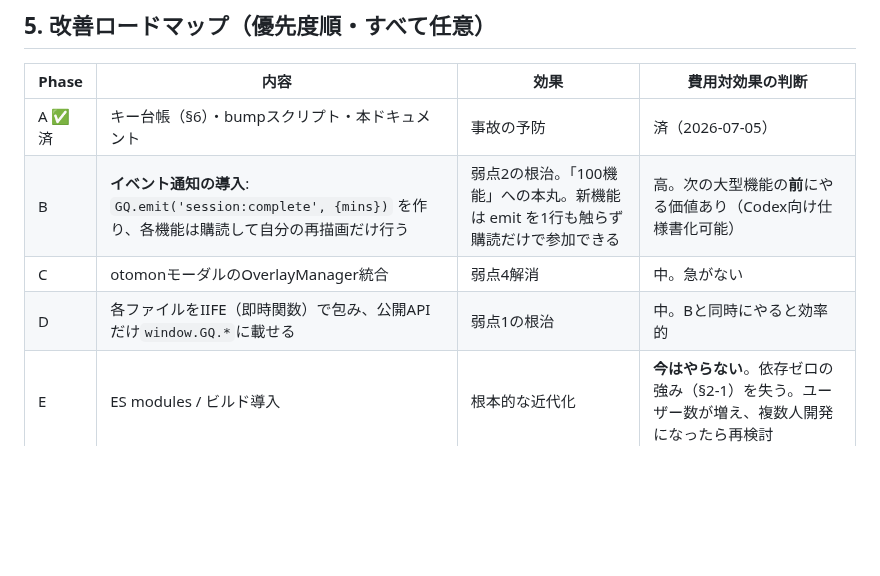
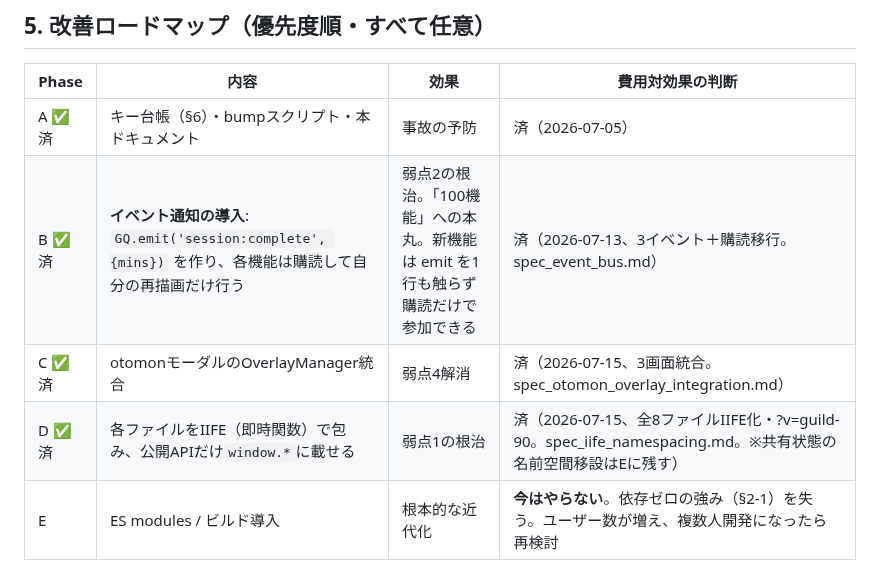
Before and after one commit to yoz400/growth-quest, a Markdown page: docs/architecture_review.md, the part around the change. Rendered like a GitHub page; blank space fills up the shorter version.

Commit message:
docs: 設計正典のロードマップ更新（Phase B/C/D を✅済に。弱点1〜2・4を根治）
Co-Authored-By: Claude Fable 5 <noreply@anthropic.com>

```diff
--- a/docs/architecture_review.md
+++ b/docs/architecture_review.md
@@ -88,9 +88,9 @@
 | Phase | 内容 | 効果 | 費用対効果の判断 |
 |-------|------|------|------------------|
 | A ✅済 | キー台帳（§6）・bumpスクリプト・本ドキュメント | 事故の予防 | 済（2026-07-05） |
-| B | **イベント通知の導入**: `GQ.emit('session:complete', {mins})` を作り、各機能は購読して自分の再描画だけ行う | 弱点2の根治。「100機能」への本丸。新機能は emit を1行も触らず購読だけで参加できる | 高。次の大型機能の**前**にやる価値あり（Codex向け仕様書化可能） |
-| C | otomonモーダルのOverlayManager統合 | 弱点4解消 | 中。急がない |
-| D | 各ファイルをIIFE（即時関数）で包み、公開APIだけ`window.GQ.*`に載せる | 弱点1の根治 | 中。Bと同時にやると効率的 |
+| B ✅済 | **イベント通知の導入**: `GQ.emit('session:complete', {mins})` を作り、各機能は購読して自分の再描画だけ行う | 弱点2の根治。「100機能」への本丸。新機能は emit を1行も触らず購読だけで参加できる | 済（2026-07-13、3イベント＋購読移行。spec_event_bus.md） |
+| C ✅済 | otomonモーダルのOverlayManager統合 | 弱点4解消 | 済（2026-07-15、3画面統合。spec_otomon_overlay_integration.md） |
+| D ✅済 | 各ファイルをIIFE（即時関数）で包み、公開APIだけ`window.*`に載せる | 弱点1の根治 | 済（2026-07-15、全8ファイルIIFE化・?v=guild-90。spec_iife_namespacing.md。※共有状態の名前空間移設はEに残す） |
 | E | ES modules / ビルド導入 | 根本的な近代化 | **今はやらない**。依存ゼロの強み（§2-1）を失う。ユーザー数が増え、複数人開発になったら再検討 |
 
 **フォルダ構成のリファクタリングについての結論**: 物理的なフォルダ移動は**現状不要**。
```
